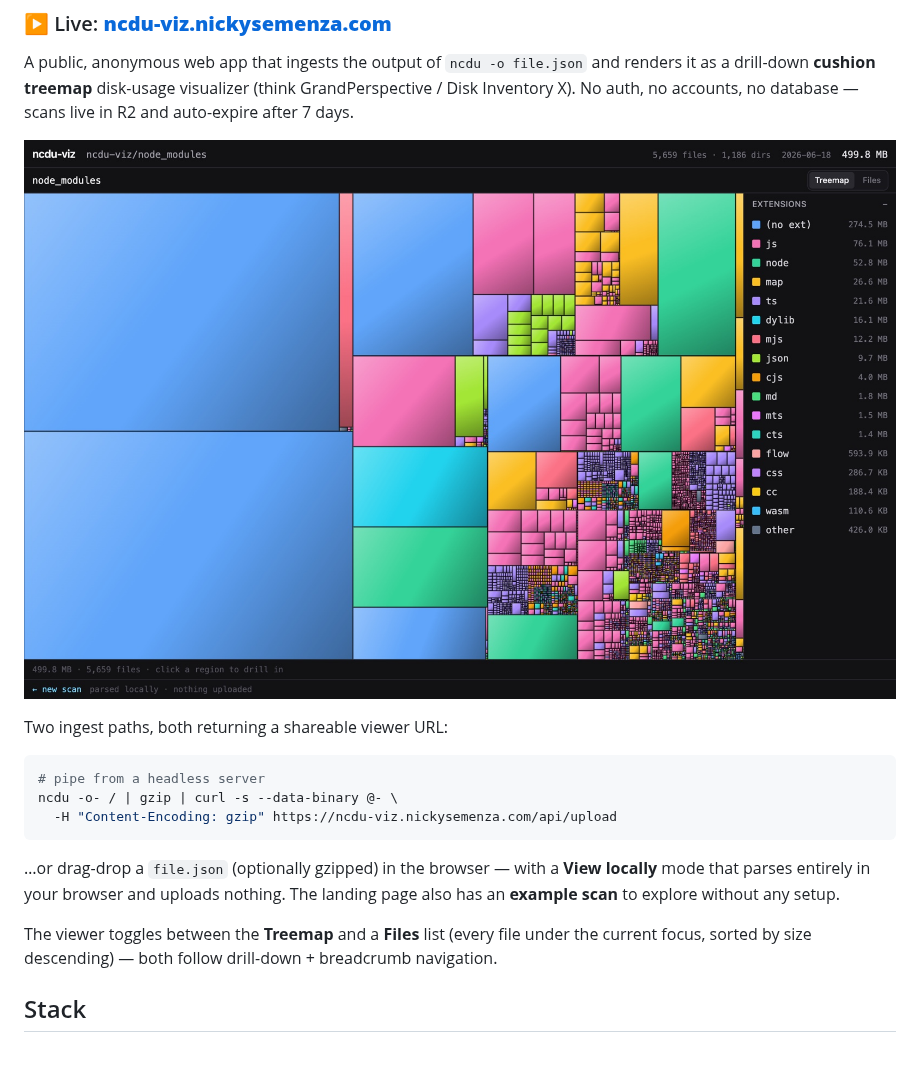
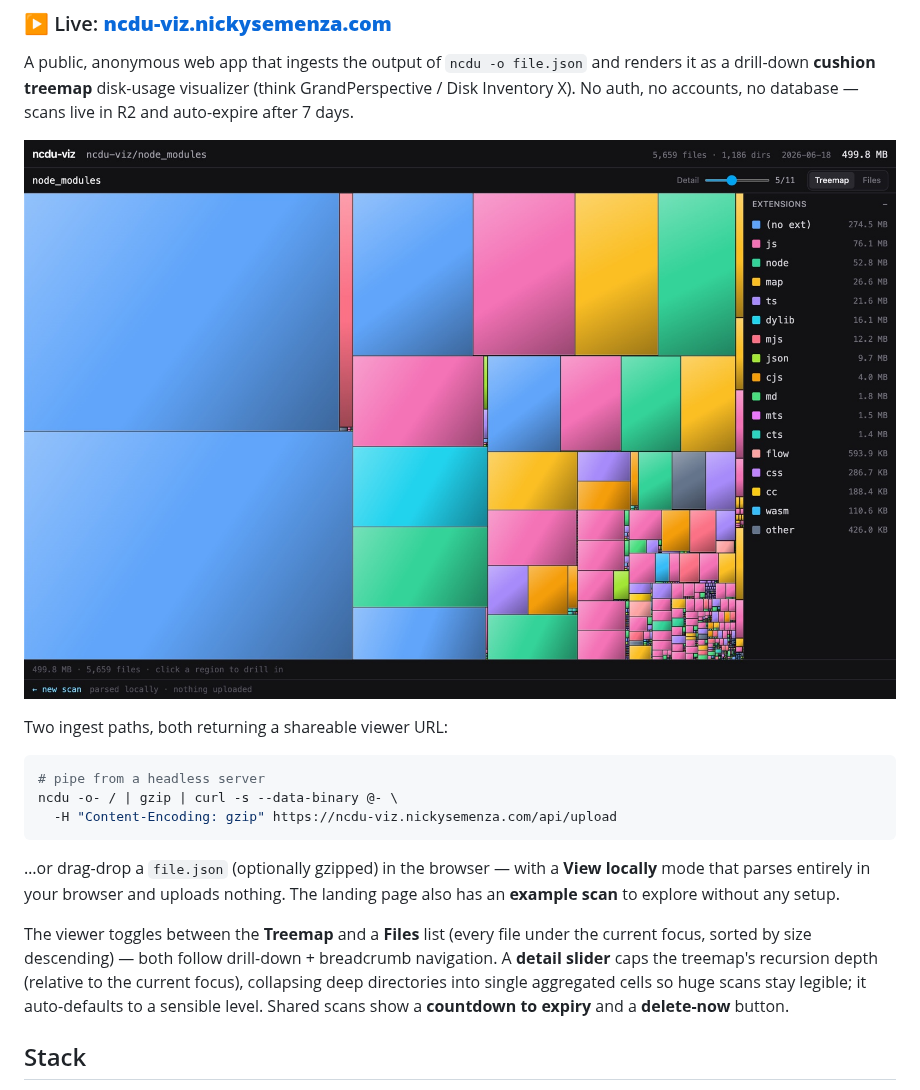
Before and after one commit to nickysemenza/ncdu-viz, a Markdown page: README.md, the part around the change. Rendered like a GitHub page; pictures changed too: docs/screenshot.jpg; blank space fills up the shorter version.

```diff
--- a/README.md
+++ b/README.md
@@ -23,7 +23,10 @@ The landing page also has an **example scan** to explore without any setup.
 
 The viewer toggles between the **Treemap** and a **Files** list (every file under
 the current focus, sorted by size descending) — both follow drill-down + breadcrumb
-navigation.
+navigation. A **detail slider** caps the treemap's recursion depth (relative to the
+current focus), collapsing deep directories into single aggregated cells so huge
+scans stay legible; it auto-defaults to a sensible level. Shared scans show a
+**countdown to expiry** and a **delete-now** button.
 
 ## Stack
 
```
Also changed, not shown: 15 other files.
